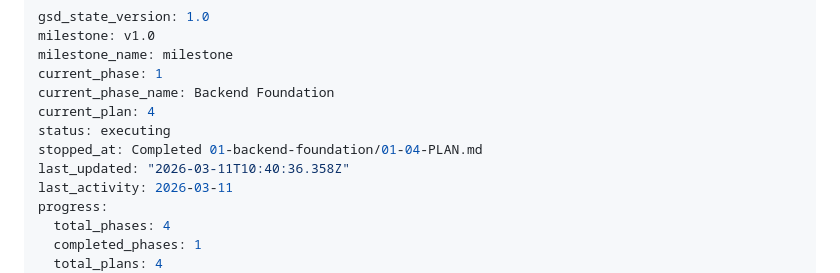
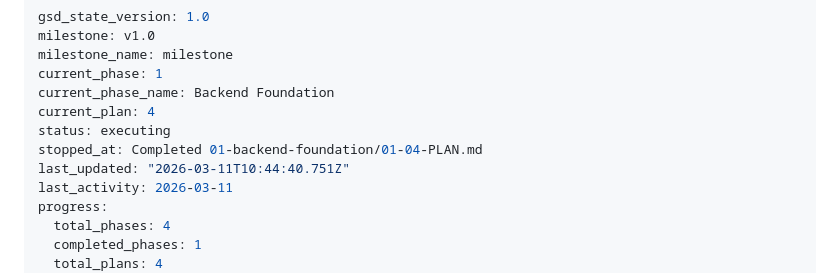
Before and after one commit to kmehmedoviboris/simple-admin, a Markdown page: .planning/STATE.md, the part around the change. GitHub-like rendering.

```diff
--- a/.planning/STATE.md
+++ b/.planning/STATE.md
@@ -7,7 +7,7 @@ current_phase_name: Backend Foundation
 current_plan: 4
 status: executing
 stopped_at: Completed 01-backend-foundation/01-04-PLAN.md
-last_updated: "2026-03-11T10:40:36.358Z"
+last_updated: "2026-03-11T10:44:40.751Z"
 last_activity: 2026-03-11
 progress:
   total_phases: 4
```
Also changed, not shown: 1 other file.
